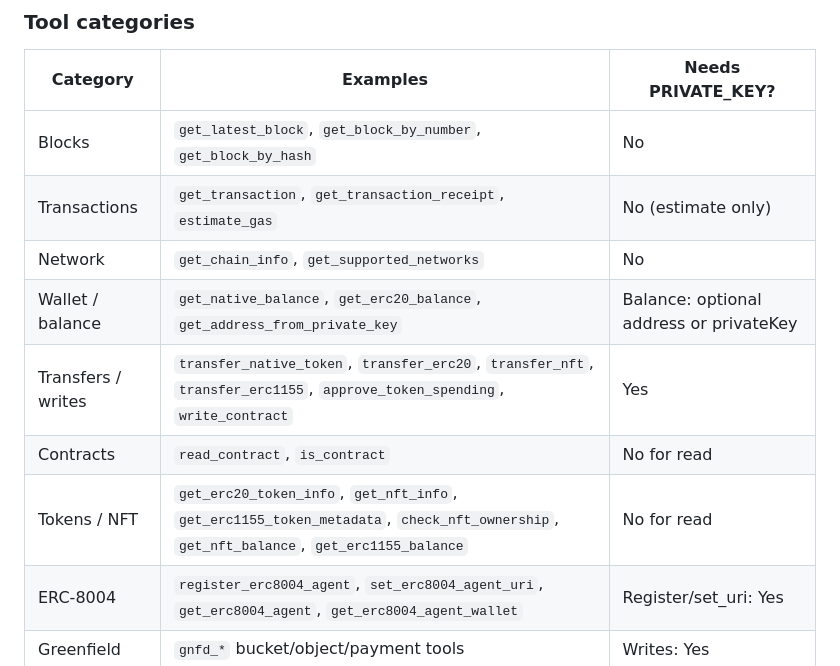
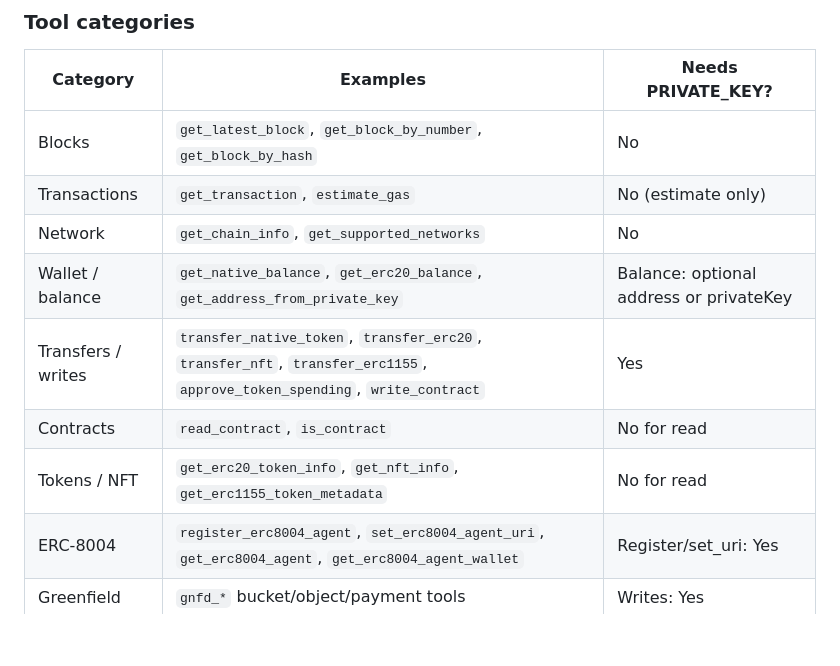
Before and after one commit to bnb-chain/bnbchain-skills, a Markdown page: skills/bnbchain-mcp-skill/SKILL.md, the part around the change. GitHub-like rendering; blank space fills up the shorter version.

Commit message:
Remove ghost tools from SKILL.md tool categories table
## Summary
- SKILL.md tool categories table listed 4 tools that don't exist in the MCP server

## Type of Change
- [x] Bug fix

## Changes Made
- Removed `get_transaction_receipt` from Transactions row
- Removed `check_nft_ownership`, `get_nft_balance`, `get_erc1155_balance` from NFT row
- These tools are not registered in the bnbchain-mcp server

## Testing
- [x] Cross-referenced against MCP source tool registry

```diff
--- a/skills/bnbchain-mcp-skill/SKILL.md
+++ b/skills/bnbchain-mcp-skill/SKILL.md
@@ -72,12 +72,12 @@ Restart or reload the MCP client after changing config so the server starts.
 | Category | Examples | Needs PRIVATE_KEY? |
 |----------|----------|--------------------|
 | Blocks | `get_latest_block`, `get_block_by_number`, `get_block_by_hash` | No |
-| Transactions | `get_transaction`, `get_transaction_receipt`, `estimate_gas` | No (estimate only) |
+| Transactions | `get_transaction`, `estimate_gas` | No (estimate only) |
 | Network | `get_chain_info`, `get_supported_networks` | No |
 | Wallet / balance | `get_native_balance`, `get_erc20_balance`, `get_address_from_private_key` | Balance: optional address or privateKey |
 | Transfers / writes | `transfer_native_token`, `transfer_erc20`, `transfer_nft`, `transfer_erc1155`, `approve_token_spending`, `write_contract` | Yes |
 | Contracts | `read_contract`, `is_contract` | No for read |
-| Tokens / NFT | `get_erc20_token_info`, `get_nft_info`, `get_erc1155_token_metadata`, `check_nft_ownership`, `get_nft_balance`, `get_erc1155_balance` | No for read |
+| Tokens / NFT | `get_erc20_token_info`, `get_nft_info`, `get_erc1155_token_metadata` | No for read |
 | ERC-8004 | `register_erc8004_agent`, `set_erc8004_agent_uri`, `get_erc8004_agent`, `get_erc8004_agent_wallet` | Register/set_uri: Yes |
 | Greenfield | `gnfd_*` bucket/object/payment tools | Writes: Yes |
 
```
